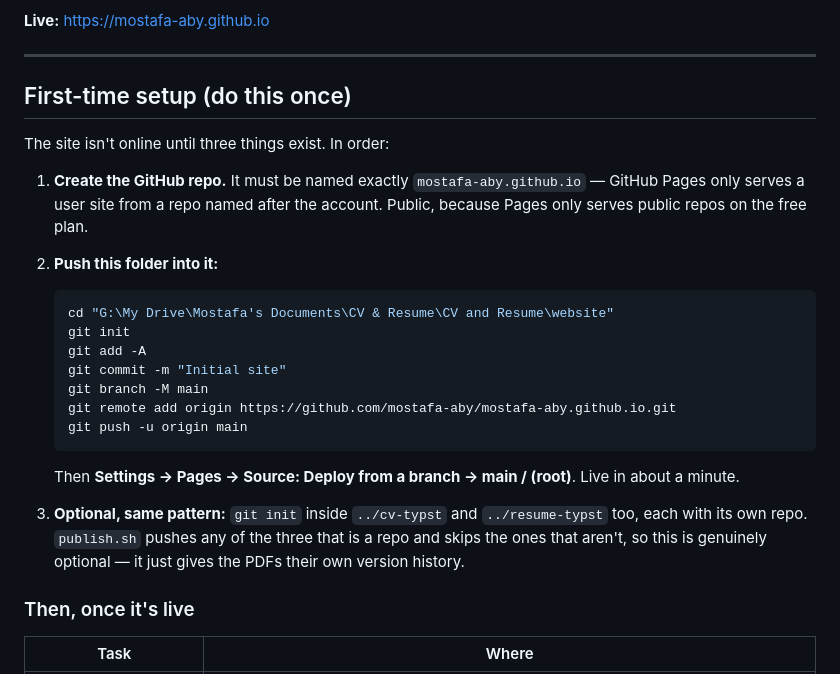
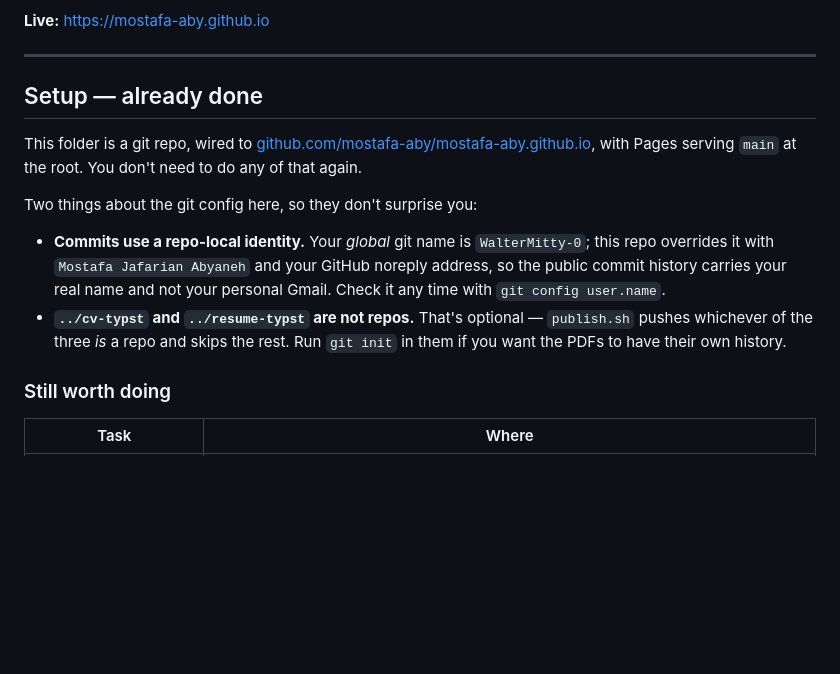
Before and after one commit to mostafa-aby/mostafa-aby.github.io, a Markdown page: README.md, the part around the change. Drawn GitHub-style; blank space fills up the shorter version.

Commit message:
Note the completed setup in the README
Repo, remote and Pages are wired up, so the first-time instructions no longer
apply. Records the repo-local commit identity and what is still left to fill in.

````diff
--- a/README.md
+++ b/README.md
@@ -6,36 +6,24 @@ My personal academic website. Plain HTML — nothing to install.
 
 ---
 
-## First-time setup (do this once)
+## Setup — already done
 
-The site isn't online until three things exist. In order:
+This folder is a git repo, wired to
+[github.com/mostafa-aby/mostafa-aby.github.io](https://github.com/mostafa-aby/mostafa-aby.github.io),
+with Pages serving `main` at the root. You don't need to do any of that again.
 
-1. **Create the GitHub repo.** It must be named exactly
-   `mostafa-aby.github.io` — GitHub Pages only serves a user site from a
-   repo named after the account. Public, because Pages only serves public repos
-   on the free plan.
+Two things about the git config here, so they don't surprise you:
 
-2. **Push this folder into it:**
+- **Commits use a repo-local identity.** Your *global* git name is
+  `WalterMitty-0`; this repo overrides it with `Mostafa Jafarian Abyaneh` and
+  your GitHub noreply address, so the public commit history carries your real
+  name and not your personal Gmail. Check it any time with
+  `git config user.name`.
+- **`../cv-typst` and `../resume-typst` are not repos.** That's optional —
+  `publish.sh` pushes whichever of the three *is* a repo and skips the rest. Run
+  `git init` in them if you want the PDFs to have their own history.
 
-   ```powershell
-   cd "G:\My Drive\Mostafa's Documents\CV & Resume\CV and Resume\website"
-   git init
-   git add -A
-   git commit -m "Initial site"
-   git branch -M main
-   git remote add origin https://github.com/mostafa-aby/mostafa-aby.github.io.git
-   git push -u origin main
-   ```
-
-   Then **Settings → Pages → Source: Deploy from a branch → main / (root)**.
-   Live in about a minute.
-
-3. **Optional, same pattern:** `git init` inside `../cv-typst` and
-   `../resume-typst` too, each with its own repo. `publish.sh` pushes any of the
-   three that is a repo and skips the ones that aren't, so this is genuinely
-   optional — it just gives the PDFs their own version history.
-
-### Then, once it's live
+### Still worth doing
 
 | Task | Where |
 |---|---|
````
